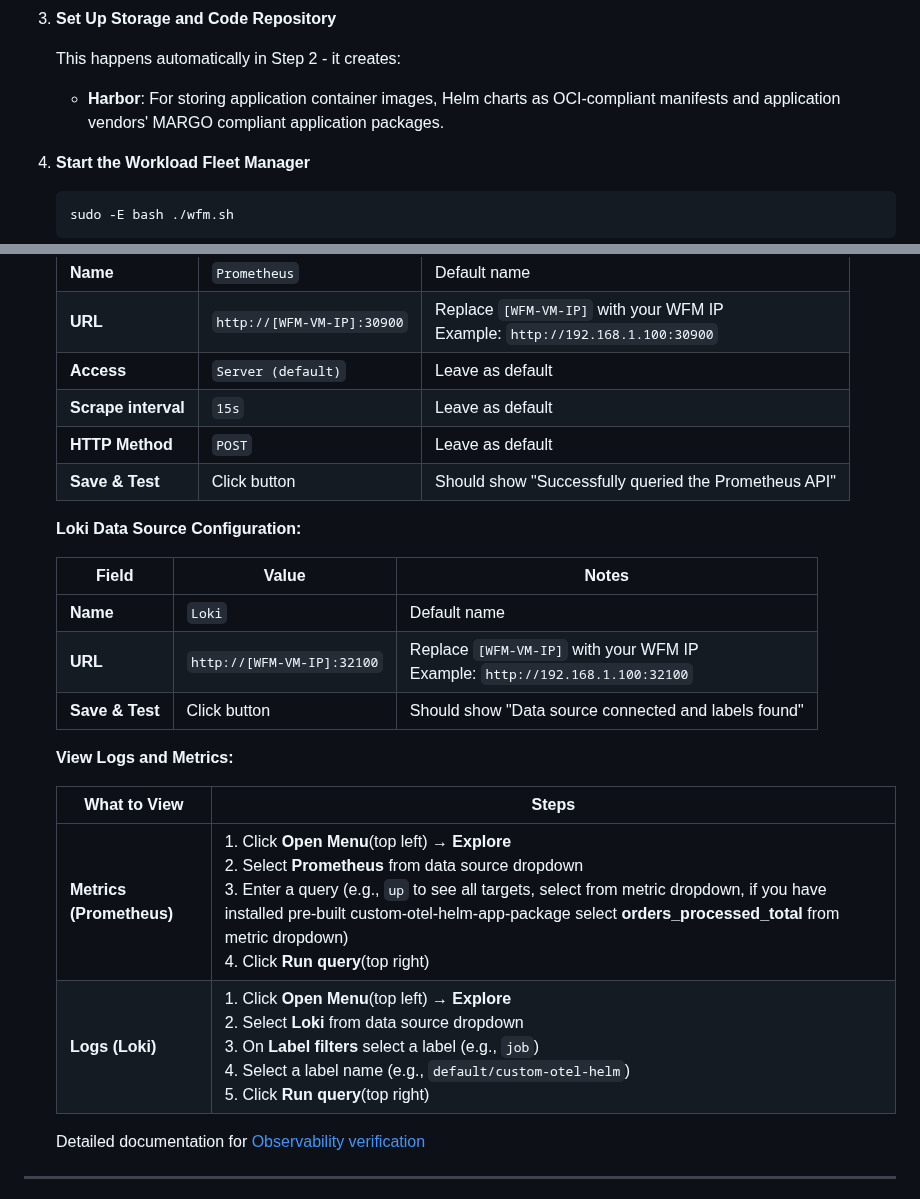
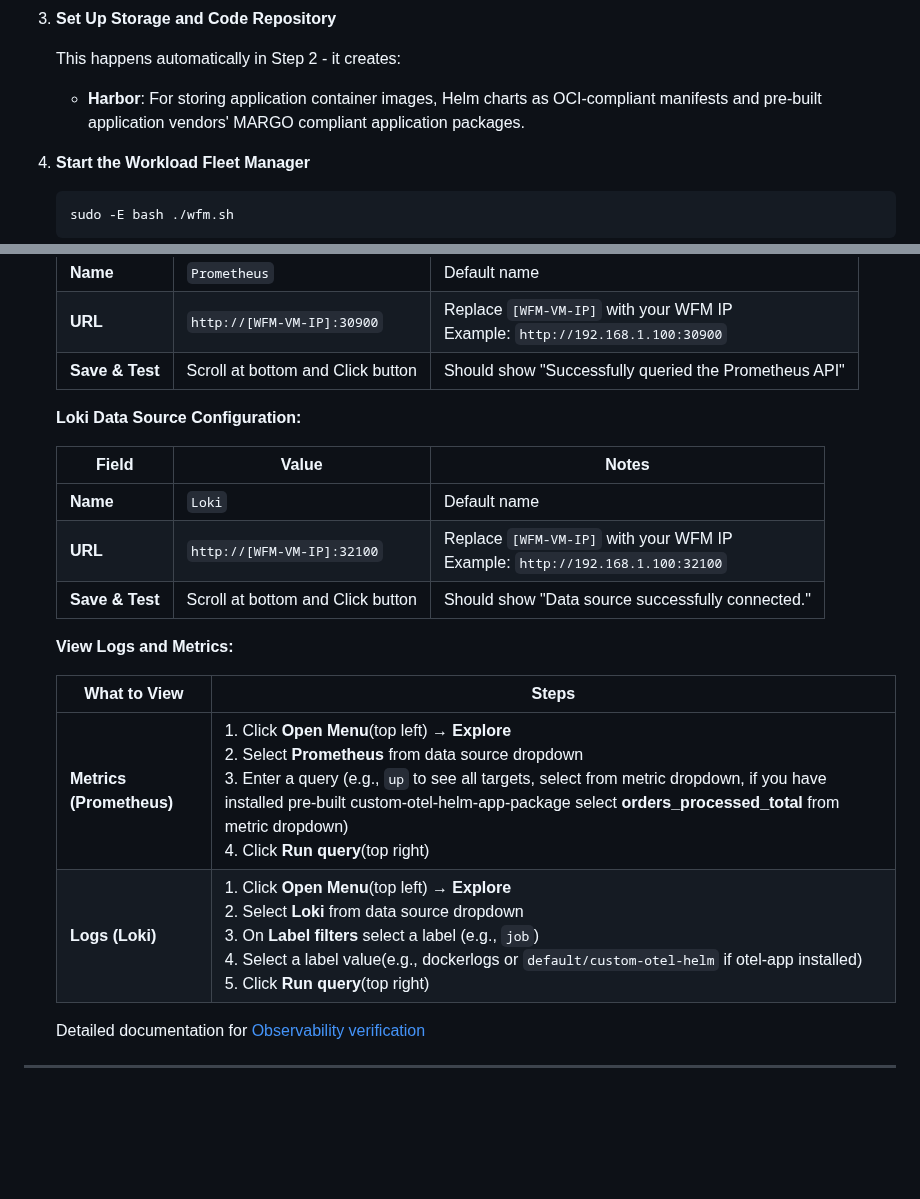
Before and after one commit to zantiu/sandbox, a Markdown page: docs/simplified-setup-guide.md, 2 parts joined by grey strips. Drawn GitHub-style; blank space fills up the shorter version.

Commit message:
update: modfied .md file

````diff
--- a/docs/simplified-setup-guide.md
+++ b/docs/simplified-setup-guide.md
@@ -108,7 +108,7 @@ On each VM, you need to configure environment variables (settings that tell the
 3. **Set Up Storage and Code Repository**
 
    This happens automatically in Step 2 - it creates:
-   - **Harbor**: For storing application container images, Helm charts as OCI-compliant manifests and application vendors' MARGO compliant application packages.
+   - **Harbor**: For storing application container images, Helm charts as OCI-compliant manifests and pre-built application vendors' MARGO compliant application packages.
 
 4. **Start the Workload Fleet Manager**
    ```bash
@@ -644,10 +644,7 @@ To view the monitoring dashboards, you need your WFM VM's IP address.
    |-------|-------|-------|
    | **Name** | `Prometheus` | Default name |
    | **URL** | `http://[WFM-VM-IP]:30900` | Replace `[WFM-VM-IP]` with your WFM IP<br>Example: `http://192.168.1.100:30900` |
-   | **Access** | `Server (default)` | Leave as default |
-   | **Scrape interval** | `15s` | Leave as default |
-   | **HTTP Method** | `POST` | Leave as default |
-   | **Save & Test** | Click button | Should show "Successfully queried the Prometheus API" |
+   | **Save & Test** | Scroll at bottom and Click button | Should show "Successfully queried the Prometheus API" |
 
    **Loki Data Source Configuration:**
 
@@ -655,14 +652,14 @@ To view the monitoring dashboards, you need your WFM VM's IP address.
    |-------|-------|-------|
    | **Name** | `Loki` | Default name |
    | **URL** | `http://[WFM-VM-IP]:32100` | Replace `[WFM-VM-IP]` with your WFM IP<br>Example: `http://192.168.1.100:32100` |
-   | **Save & Test** | Click button | Should show "Data source connected and labels found" |
+   | **Save & Test** | Scroll at bottom and Click button | Should show "Data source successfully connected." |
 
    **View Logs and Metrics:**
 
    | What to View | Steps |
    |--------------|-------|
    | **Metrics (Prometheus)** | 1. Click **Open Menu**(top left)  → **Explore**<br>2. Select **Prometheus** from data source dropdown<br>3. Enter a query (e.g., `up` to see all targets, select from metric dropdown, if you have installed pre-built  custom-otel-helm-app-package select **orders_processed_total** from metric dropdown)<br>4. Click **Run query**(top right)|
-   | **Logs (Loki)** | 1. Click **Open Menu**(top left) → **Explore**<br>2. Select **Loki** from data source dropdown<br>3. On **Label filters** select a label (e.g., `job`)<br>4. Select a label name (e.g., `default/custom-otel-helm`)<br>5. Click **Run query**(top right)
+   | **Logs (Loki)** | 1. Click **Open Menu**(top left) → **Explore**<br>2. Select **Loki** from data source dropdown<br>3. On **Label filters** select a label (e.g., `job`)<br>4. Select a label value(e.g., dockerlogs or  `default/custom-otel-helm` if otel-app installed)<br>5. Click **Run query**(top right)
 
 
    Detailed documentation for  [Observability verification](../pipeline/observability/README.md)
````
